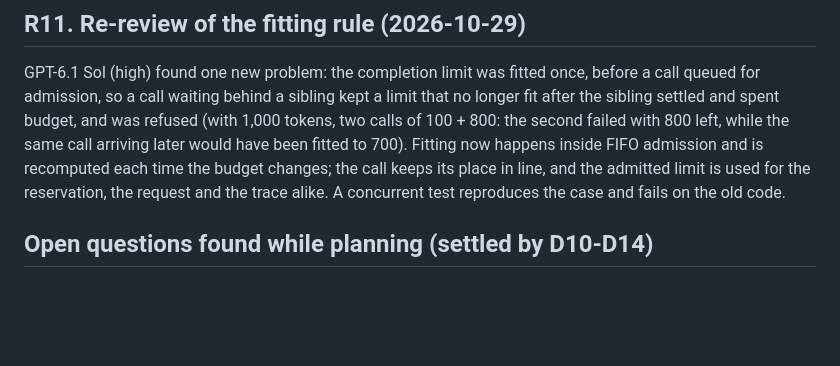
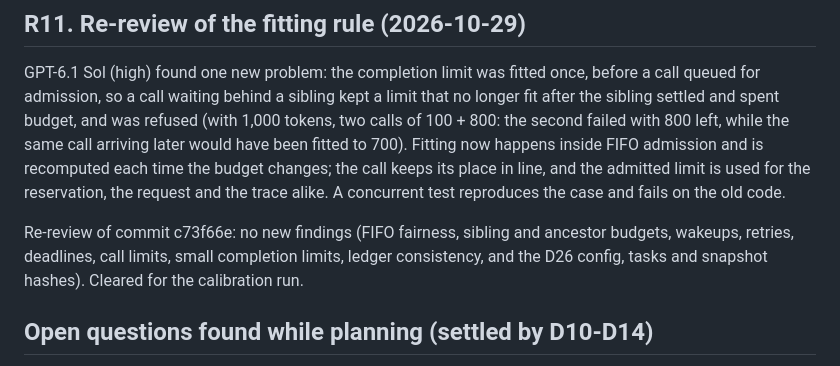
Before and after one commit to Nikshay1/BTP, a Markdown page: docs/decisions.md, the part around the change. Drawn GitHub-style; blank space fills up the shorter version.

Commit message:
Record the clean re-review before the calibration run
GPT-6.1 Sol re-checked commit c73f66e (FIFO fairness, sibling and ancestor budgets, retries, deadlines, call limits, ledger consistency, the D26 config) and found nothing new.

Assisted-by: Codex:gpt-6.1-sol

```diff
--- a/docs/decisions.md
+++ b/docs/decisions.md
@@ -710,6 +710,10 @@ the second failed with 800 left, while the same call arriving later would have b
 the call keeps its place in line, and the admitted limit is used for the reservation, the request
 and the trace alike. A concurrent test reproduces the case and fails on the old code.
 
+Re-review of commit c73f66e: no new findings (FIFO fairness, sibling and ancestor budgets,
+wakeups, retries, deadlines, call limits, small completion limits, ledger consistency, and the
+D26 config, tasks and snapshot hashes). Cleared for the calibration run.
+
 ## Open questions found while planning (settled by D10-D14)
 
 These came out of Sol's critique of the plan. They need a decision and, where noted, a change to
```
